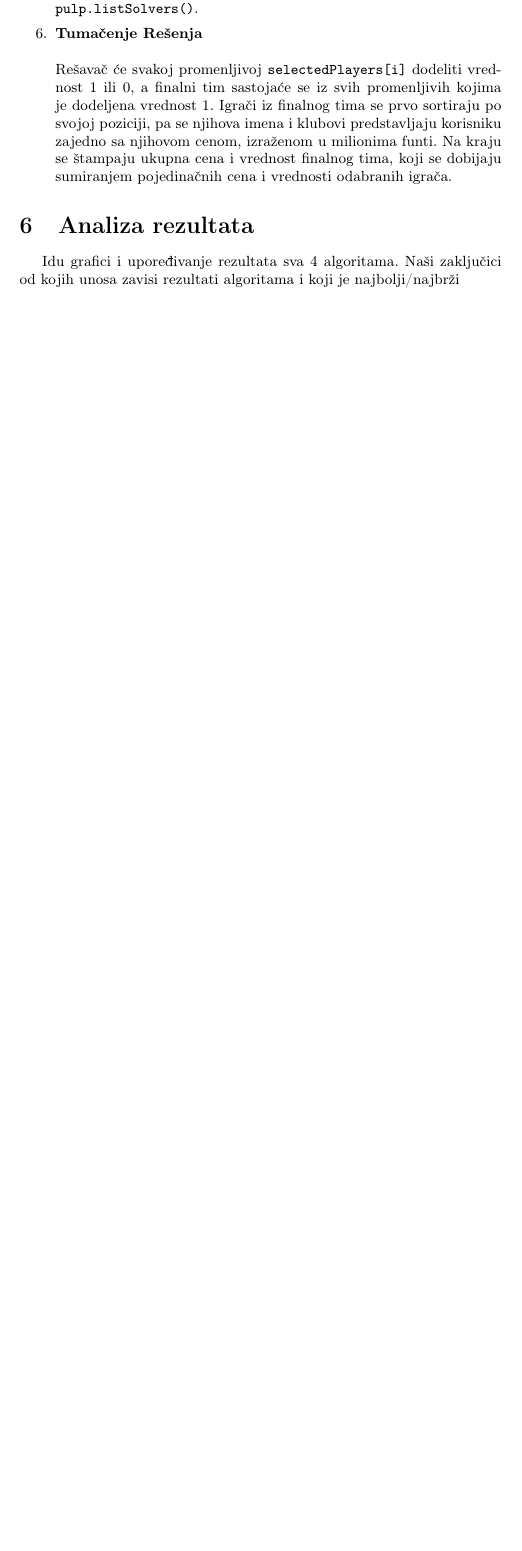
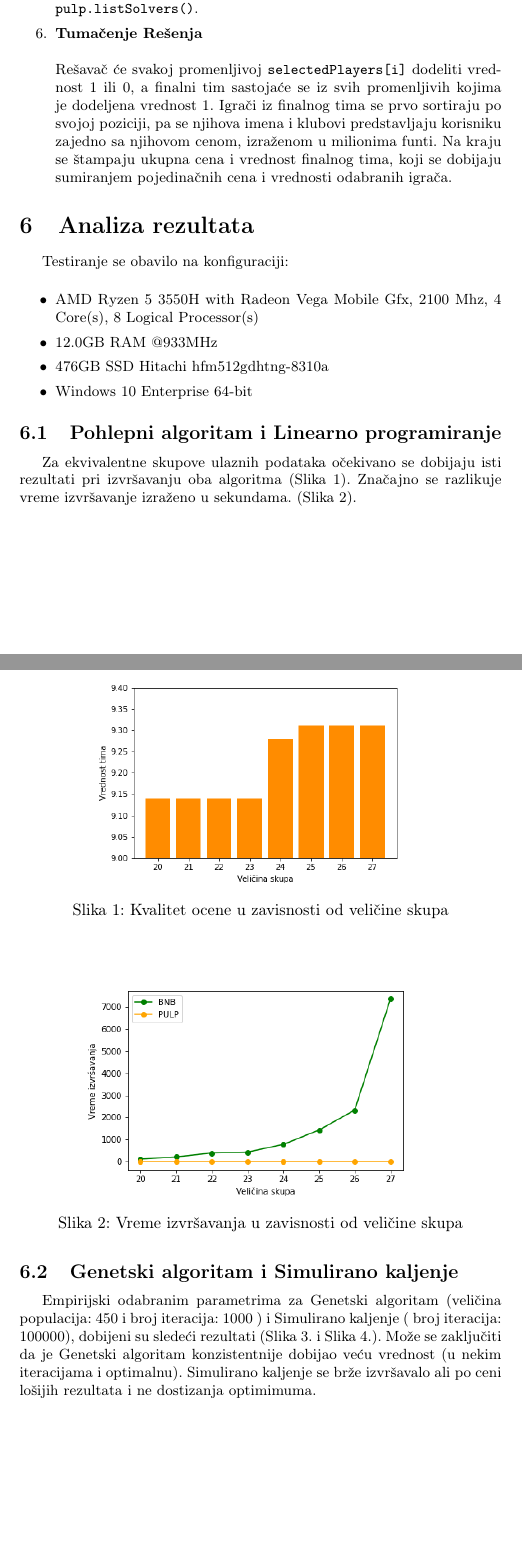
Before and after one commit to vuxain/FPL-CI-Project, a LaTeX document (Documentation (Serbian)/Pravljenje_i_optimizacija_tima_u_igri_Fantasy_Premier_League.tex): part of page 10 of 11 before the commit and two parts of pages 11 and 12 of 14 after it, the two joined at a grey line, cut so that both start at the same text, the shorter picture padded with empty space. Compiled offline with pdfLaTeX.

Commit message:
Documentation update, testing added

```diff
--- a/Documentation (Serbian)/Pravljenje_i_optimizacija_tima_u_igri_Fantasy_Premier_League.tex
+++ b/Documentation (Serbian)/Pravljenje_i_optimizacija_tima_u_igri_Fantasy_Premier_League.tex
@@ -9,7 +9,9 @@
 \usepackage[utf8]{inputenc} % make weird characters work
 \usepackage{graphicx}
 \usepackage{fullwidth}
-
+\usepackage{float}
+\usepackage{caption}
+\usepackage{subcaption}
 \usepackage[english,serbian]{babel}
 
 \usepackage[unicode]{hyperref}
@@ -396,5 +396,39 @@ Problem sastavljanja tima se može definisati kao problem maksimizacije zbirne p
 %%%%%%%%%%%%%%%%%%%%%%%%%%%%%%%%%%%%%%%%%%%%%%%%%%%%%%%%%%%%%%%%%%%%%%%%%%%%%%%%%%%%%%%%%%%%%%%%%%%%%%%%%%%%%%%%%
 
 \section{Analiza rezultata}
-Idu grafici i upoređivanje rezultata sva 4 algoritama.
-Naši zaključici od kojih unosa zavisi rezultati algoritama i koji je najbolji/najbrži
+
+Testiranje se obavilo na konfiguraciji:
+\vspace{3mm}
+\begin{itemize}
+	\item AMD Ryzen 5 3550H with Radeon Vega Mobile Gfx, 2100 Mhz, 4 Core(s), 8 Logical Processor(s)
+	\item 12.0GB RAM @933MHz
+	\item 476GB SSD Hitachi hfm512gdhtng-8310a
+	\item Windows 10 Enterprise 64-bit
+
+\end{itemize}
+
+
+
+\subsection{Pohlepni algoritam i Linearno programiranje}
+
+Za ekvivalentne skupove ulaznih podataka očekivano se dobijaju isti rezultati pri izvršavanju oba algoritma (Slika 1). Značajno se razlikuje vreme izvršavanje izraženo u sekundama. (Slika 2).
+
+
+\begin{figure}[H]
+    \centering
+    \begin{subfigure}{0.6\textwidth}
+    \includegraphics[width = \textwidth]{img/performance_bar.png}
+    \end{subfigure}
+    \caption{Kvalitet ocene u zavisnosti od veličine skupa}
+\end{figure}
+
+\begin{figure}[H]
+    \centering
+    \includegraphics[scale=0.5]{img/exectimes.png}
+    \caption{Vreme izvršavanja u zavisnosti od veličine skupa}
+    \label{fig:fig1}
+\end{figure}
+
+\subsection{Genetski algoritam i Simulirano kaljenje}
+
+Empirijski odabranim parametrima za Genetski algoritam (veličina populacija: 450 i broj iteracija: 1000 ) i Simulirano kaljenje ( broj iteracija: 100000), dobijeni su sledeći rezultati (Slika 3. i Slika 4.). Može se zaključiti da je Genetski algoritam konzistentnije dobijao veću vrednost (u nekim iteracijama i optimalnu). Simulirano kaljenje se brže izvršavalo ali po ceni lošijih rezultata i ne dostizanja optimimuma.
```
Also changed, not shown: Documentation (Serbian)/Pravljenje_i_optimizacija_tima_u_igri_Fantasy_Premier_League.pdf, Documentation (Serbian)/img/exectimes.png (added), Documentation (Serbian)/img/genetski_plot.png (added), Documentation (Serbian)/img/genetski_tabela.png (added), Documentation (Serbian)/img/kaljenje_plot.png (added), Documentation (Serbian)/img/kaljenje_tabela.png (added), Documentation (Serbian)/img/performance.png (added), Documentation (Serbian)/img/performance_bar.png (added), Documentation (Serbian)/Pravljenje_i_optimizacija_tima_u_igri_Fantasy_Premier_League.tex (40 more changed lines).
